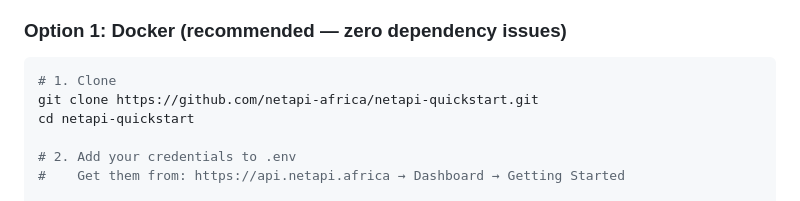
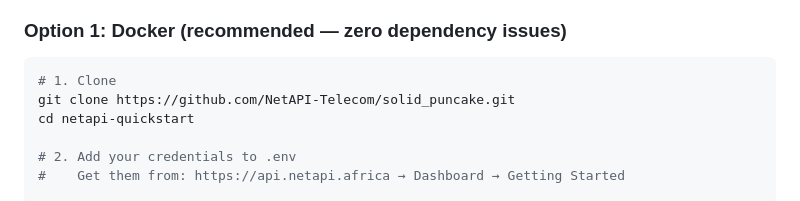
Before and after one commit to NetAPI-Telecom/solid_puncake, a Markdown page: README.md, the part around the change. GitHub-like rendering.

Commit message:
Fix clone URL to match actual repo

````diff
--- a/README.md
+++ b/README.md
@@ -10,7 +10,7 @@ A ready-to-run demo app that shows how to use NetAPI's SIM Swap API in a real-wo
 
 ```bash
 # 1. Clone
-git clone https://github.com/netapi-africa/netapi-quickstart.git
+git clone https://github.com/NetAPI-Telecom/solid_puncake.git
 cd netapi-quickstart
 
 # 2. Add your credentials to .env
````
